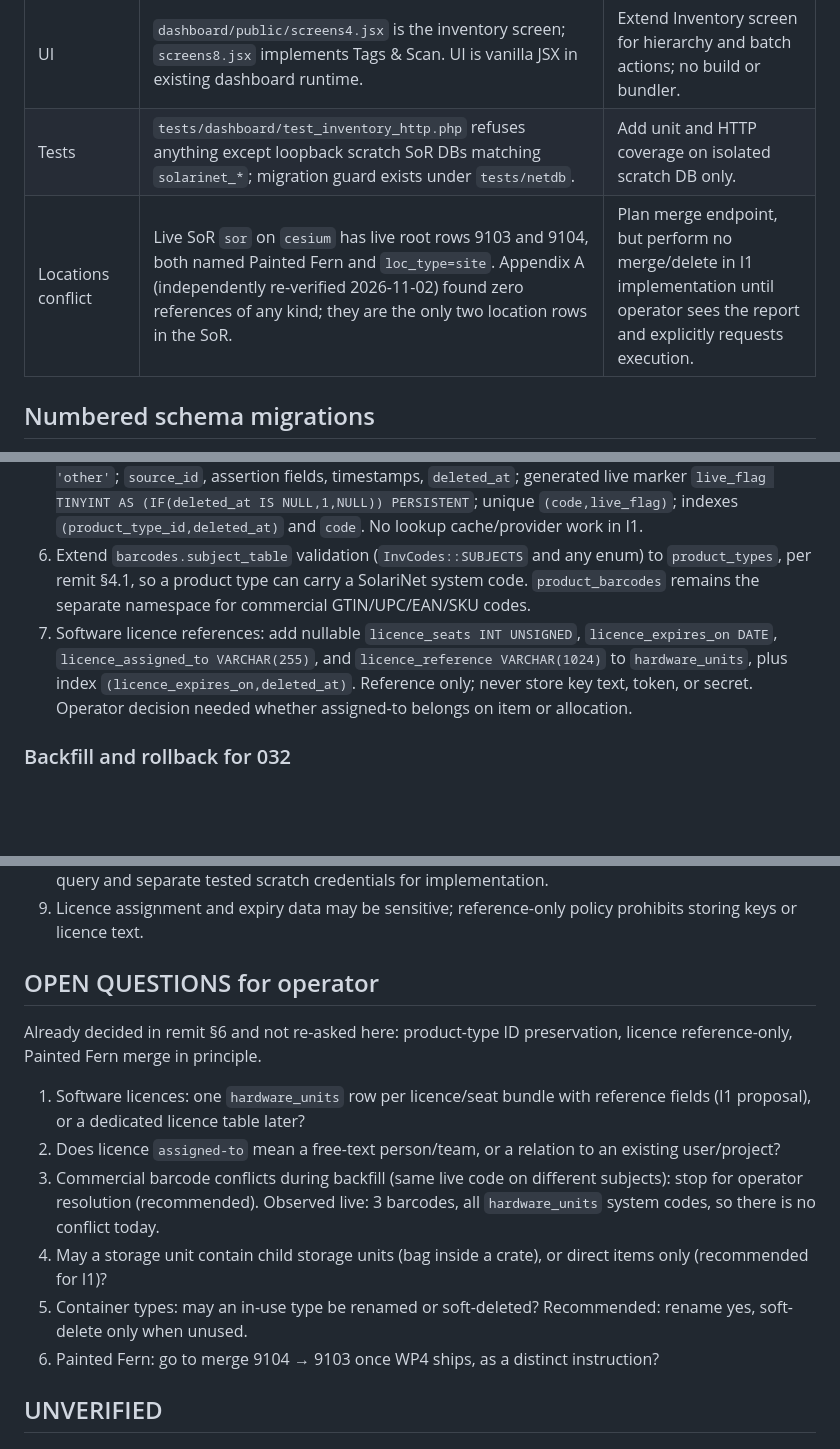
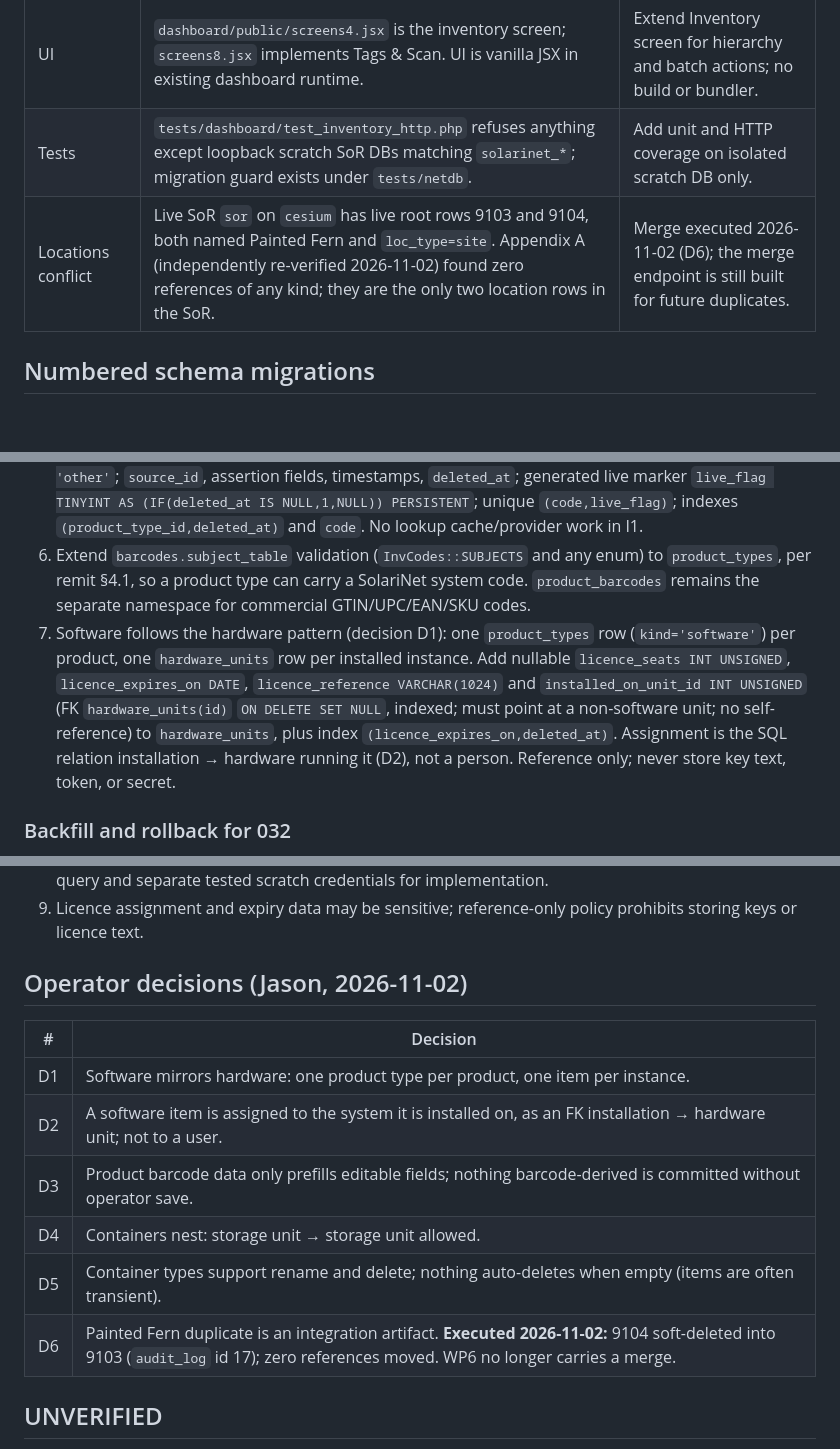
Before and after one commit to soren42/Solarinet, a Markdown page: docs/Inventory_I1_Plan.md, 3 parts joined by grey strips. GitHub-like rendering; blank space fills up the shorter version.

Commit message:
docs(inventory): record operator decisions D1-D6 in I1 plan
Co-Authored-By: Claude Opus 5.5 <noreply@anthropic.com>

```diff
--- a/docs/Inventory_I1_Plan.md
+++ b/docs/Inventory_I1_Plan.md
@@ -17,7 +17,7 @@
 | API | `dashboard/api/routes/inventory.php` uses Router closures, `Inv` validation helpers, prepared PDO statements and standard `Response::error` envelopes. Reads require an authenticated session; writes are subject to operator policy and CSRF. | Add endpoints following Router and Policy conventions, not direct ad-hoc handlers. |
 | UI | `dashboard/public/screens4.jsx` is the inventory screen; `screens8.jsx` implements Tags & Scan. UI is vanilla JSX in existing dashboard runtime. | Extend Inventory screen for hierarchy and batch actions; no build or bundler. |
 | Tests | `tests/dashboard/test_inventory_http.php` refuses anything except loopback scratch SoR DBs matching `solarinet_*`; migration guard exists under `tests/netdb`. | Add unit and HTTP coverage on isolated scratch DB only. |
-| Locations conflict | Live SoR `sor` on `cesium` has live root rows 9103 and 9104, both named Painted Fern and `loc_type=site`. Appendix A (independently re-verified 2026-11-02) found zero references of any kind; they are the only two location rows in the SoR. | Plan merge endpoint, but perform no merge/delete in I1 implementation until operator sees the report and explicitly requests execution. |
+| Locations conflict | Live SoR `sor` on `cesium` has live root rows 9103 and 9104, both named Painted Fern and `loc_type=site`. Appendix A (independently re-verified 2026-11-02) found zero references of any kind; they are the only two location rows in the SoR. | Merge executed 2026-11-02 (D6); the merge endpoint is still built for future duplicates. |
 
 ## Numbered schema migrations
 
@@ -31,7 +31,7 @@
 4. Add `hardware_units.product_type_id INT UNSIGNED NULL`, indexed FK `ON DELETE RESTRICT`. During compatibility window populate it from model link; after staged client rollout, require non-null in a later migration, not I1's first migration.
 5. Create `product_barcodes`: `id BIGINT UNSIGNED PK`; `product_type_id INT UNSIGNED NOT NULL FK RESTRICT`; `code VARCHAR(128) NOT NULL`; `code_type ENUM('gtin','sku','other') NOT NULL DEFAULT 'other'`; `source_id`, assertion fields, timestamps, `deleted_at`; generated live marker `live_flag TINYINT AS (IF(deleted_at IS NULL,1,NULL)) PERSISTENT`; unique `(code,live_flag)`; indexes `(product_type_id,deleted_at)` and `code`. No lookup cache/provider work in I1.
 6. Extend `barcodes.subject_table` validation (`InvCodes::SUBJECTS` and any enum) to `product_types`, per remit §4.1, so a product type can carry a SolariNet system code. `product_barcodes` remains the separate namespace for commercial GTIN/UPC/EAN/SKU codes.
-7. Software licence references: add nullable `licence_seats INT UNSIGNED`, `licence_expires_on DATE`, `licence_assigned_to VARCHAR(255)`, and `licence_reference VARCHAR(1024)` to `hardware_units`, plus index `(licence_expires_on,deleted_at)`. Reference only; never store key text, token, or secret. Operator decision needed whether assigned-to belongs on item or allocation.
+7. Software follows the hardware pattern (decision D1): one `product_types` row (`kind='software'`) per product, one `hardware_units` row per installed instance. Add nullable `licence_seats INT UNSIGNED`, `licence_expires_on DATE`, `licence_reference VARCHAR(1024)` and `installed_on_unit_id INT UNSIGNED` (FK `hardware_units(id)` `ON DELETE SET NULL`, indexed; must point at a non-software unit; no self-reference) to `hardware_units`, plus index `(licence_expires_on,deleted_at)`. Assignment is the SQL relation installation → hardware running it (D2), not a person. Reference only; never store key text, token, or secret.
 
 ### Backfill and rollback for 032
 
@@ -138,16 +138,16 @@ No test may point at `sor`, `solarinet`, `solarinet_stage`, or `sor_probe`. Exis
 8. Live DB credentials may be able to write; operational procedure must enforce SELECT-only report query and separate tested scratch credentials for implementation.
 9. Licence assignment and expiry data may be sensitive; reference-only policy prohibits storing keys or licence text.
 
-## OPEN QUESTIONS for operator
+## Operator decisions (Jason, 2026-11-02)
 
-Already decided in remit §6 and not re-asked here: product-type ID preservation, licence reference-only, Painted Fern merge in principle.
-
-1. Software licences: one `hardware_units` row per licence/seat bundle with reference fields (I1 proposal), or a dedicated licence table later?
-2. Does licence `assigned-to` mean a free-text person/team, or a relation to an existing user/project?
-3. Commercial barcode conflicts during backfill (same live code on different subjects): stop for operator resolution (recommended). Observed live: 3 barcodes, all `hardware_units` system codes, so there is no conflict today.
-4. May a storage unit contain child storage units (bag inside a crate), or direct items only (recommended for I1)?
-5. Container types: may an in-use type be renamed or soft-deleted? Recommended: rename yes, soft-delete only when unused.
-6. Painted Fern: go to merge 9104 → 9103 once WP4 ships, as a distinct instruction?
+| # | Decision |
+|---|---|
+| D1 | Software mirrors hardware: one product type per product, one item per instance. |
+| D2 | A software item is assigned to the system it is installed on, as an FK installation → hardware unit; not to a user. |
+| D3 | Product barcode data only prefills editable fields; nothing barcode-derived is committed without operator save. |
+| D4 | Containers nest: storage unit → storage unit allowed. |
+| D5 | Container types support rename and delete; nothing auto-deletes when empty (items are often transient). |
+| D6 | Painted Fern duplicate is an integration artifact. **Executed 2026-11-02:** 9104 soft-deleted into 9103 (`audit_log` id 17); zero references moved. WP6 no longer carries a merge. |
 
 ## UNVERIFIED
 
```
Also changed, not shown: other parts of docs/Inventory_I1_Plan.md (+3 -3 lines).
